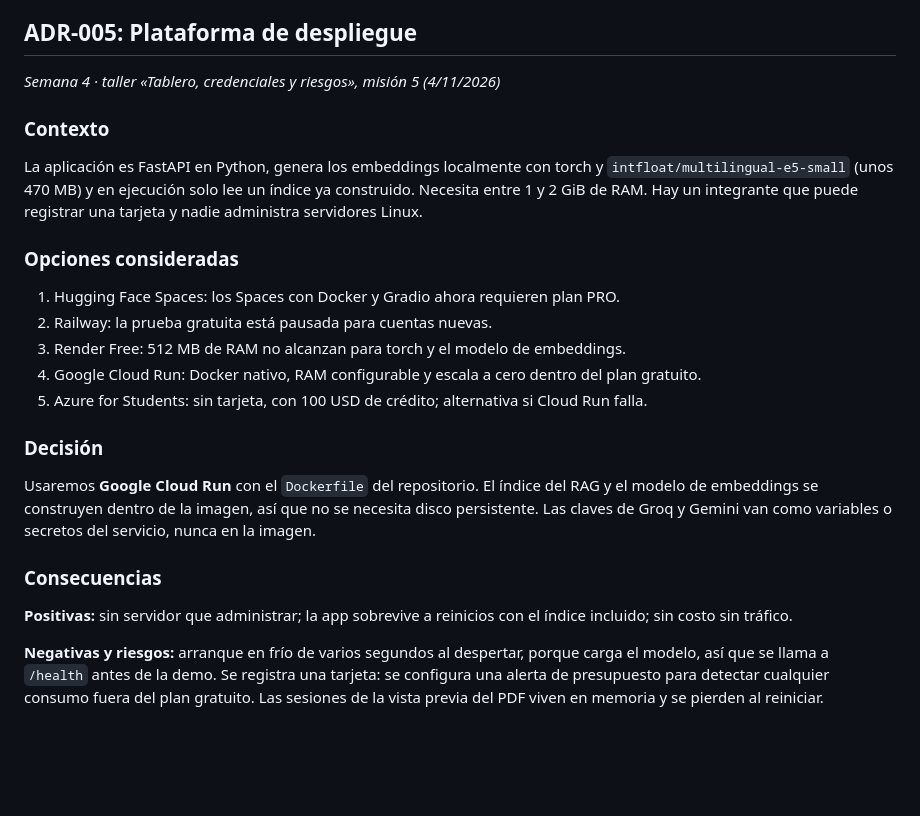
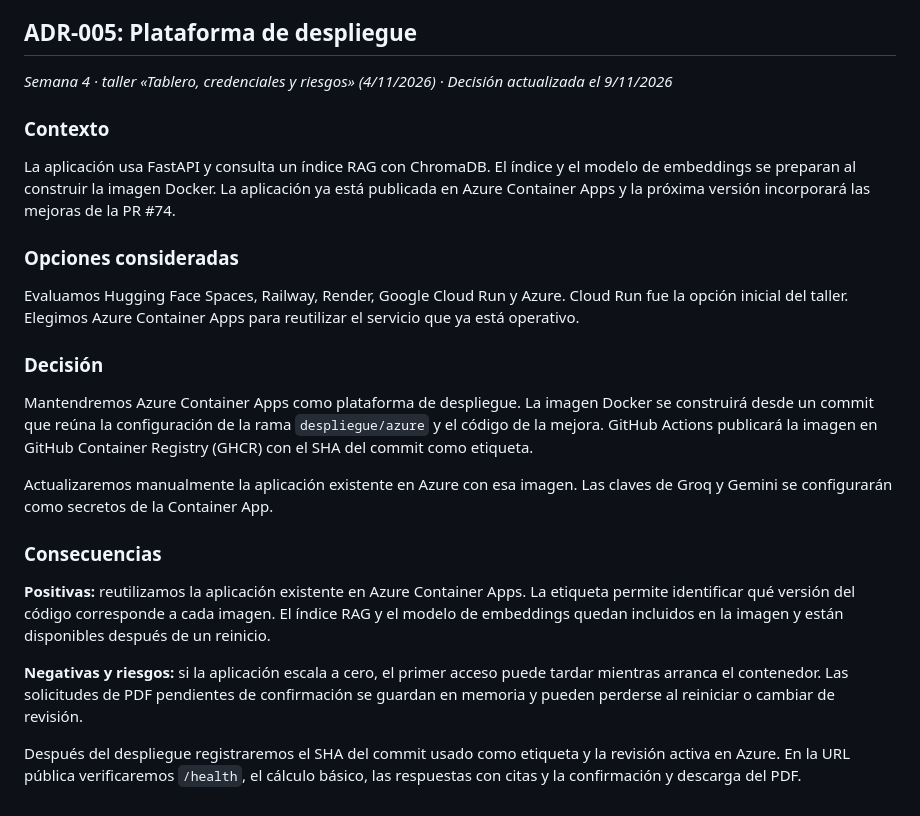
Before and after one commit to AlexGuerreroR/calculadora-laboral-ec, a Markdown page: docs/09-decisiones.md, the part around the change. Drawn GitHub-style; blank space fills up the shorter version.

Commit message:
docs: actualiza el ADR-005 para Azure Container Apps
Actualizamos la decisión sobre la plataforma de despliegue para mantener Azure Container Apps y construir la imagen Docker desde un commit específico. Se detallan las consecuencias positivas y negativas de la elección.

```diff
--- a/docs/09-decisiones.md
+++ b/docs/09-decisiones.md
@@ -201,35 +201,43 @@ En la semana 2 elegimos un workflow (ADR-002). En la semana 3 el caso pide un ag
 
 ## ADR-005: Plataforma de despliegue
 
-*Semana 4 · taller «Tablero, credenciales y riesgos», misión 5 (4/11/2026)*
+*Semana 4 · taller «Tablero, credenciales y riesgos» (4/11/2026) · Decisión actualizada el 9/11/2026*
 
 ### Contexto
 
-La aplicación es FastAPI en Python, genera los embeddings localmente con torch y
-`intfloat/multilingual-e5-small` (unos 470 MB) y en ejecución solo lee un índice ya construido.
-Necesita entre 1 y 2 GiB de RAM. Hay un integrante que puede registrar una tarjeta y nadie
-administra servidores Linux.
+La aplicación usa FastAPI y consulta un índice RAG con ChromaDB. El índice y el
+modelo de embeddings se preparan al construir la imagen Docker. La aplicación
+ya está publicada en Azure Container Apps y la próxima versión incorporará
+las mejoras de la PR #74.
 
 ### Opciones consideradas
 
-1. Hugging Face Spaces: los Spaces con Docker y Gradio ahora requieren plan PRO.
-2. Railway: la prueba gratuita está pausada para cuentas nuevas.
-3. Render Free: 512 MB de RAM no alcanzan para torch y el modelo de embeddings.
-4. Google Cloud Run: Docker nativo, RAM configurable y escala a cero dentro del plan gratuito.
-5. Azure for Students: sin tarjeta, con 100 USD de crédito; alternativa si Cloud Run falla.
+Evaluamos Hugging Face Spaces, Railway, Render, Google Cloud Run y Azure.
+Cloud Run fue la opción inicial del taller. Elegimos Azure Container Apps
+para reutilizar el servicio que ya está operativo.
 
 ### Decisión
 
-Usaremos **Google Cloud Run** con el `Dockerfile` del repositorio. El índice del RAG y el modelo
-de embeddings se construyen dentro de la imagen, así que no se necesita disco persistente. Las
-claves de Groq y Gemini van como variables o secretos del servicio, nunca en la imagen.
+Mantendremos Azure Container Apps como plataforma de despliegue. La imagen
+Docker se construirá desde un commit que reúna la configuración de la rama
+`despliegue/azure` y el código de la mejora. GitHub Actions publicará la imagen
+en GitHub Container Registry (GHCR) con el SHA del commit como etiqueta.
+
+Actualizaremos manualmente la aplicación existente en Azure con esa imagen.
+Las claves de Groq y Gemini se configurarán como secretos de la Container App.
 
 ### Consecuencias
 
-**Positivas:** sin servidor que administrar; la app sobrevive a reinicios con el índice incluido;
-sin costo sin tráfico.
+**Positivas:** reutilizamos la aplicación existente en Azure Container Apps.
+La etiqueta permite identificar qué versión del código corresponde a cada
+imagen. El índice RAG y el modelo de embeddings quedan incluidos en la imagen
+y están disponibles después de un reinicio.
 
-**Negativas y riesgos:** arranque en frío de varios segundos al despertar, porque carga el
-modelo, así que se llama a `/health` antes de la demo. Se registra una tarjeta: se configura
-una alerta de presupuesto para detectar cualquier consumo fuera del plan gratuito. Las sesiones
-de la vista previa del PDF viven en memoria y se pierden al reiniciar.
+**Negativas y riesgos:** si la aplicación escala a cero, el primer acceso
+puede tardar mientras arranca el contenedor. Las solicitudes de PDF pendientes
+de confirmación se guardan en memoria y pueden perderse al reiniciar o cambiar
+de revisión.
+
+Después del despliegue registraremos el SHA del commit usado como etiqueta y
+la revisión activa en Azure. En la URL pública verificaremos `/health`, el
+cálculo básico, las respuestas con citas y la confirmación y descarga del PDF.
```
